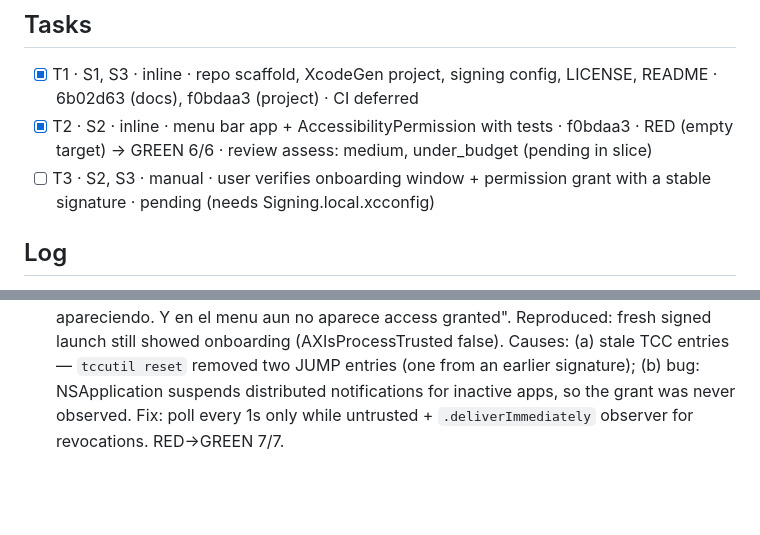
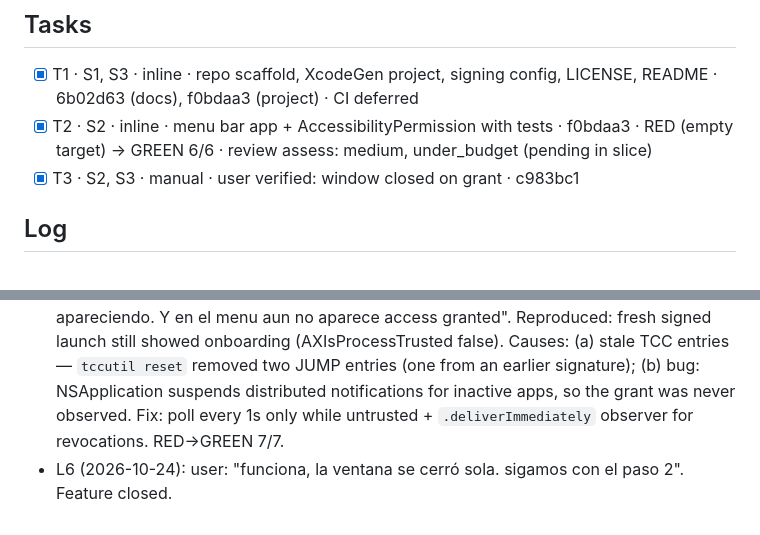
Before and after one commit to alvaldes/jump, a Markdown page: odd/tasks/jump-foundation.md, 2 parts joined by grey strips. Drawn GitHub-style; blank space fills up the shorter version.

Commit message:
docs: close foundation feature

```diff
--- a/odd/tasks/jump-foundation.md
+++ b/odd/tasks/jump-foundation.md
@@ -13,7 +13,7 @@ Branch: `feat/foundation` · Delivery: ask-on-risk · Test runner: `xcodebuild t
 
 - [x] T1 · S1, S3 · inline · repo scaffold, XcodeGen project, signing config, LICENSE, README · 6b02d63 (docs), f0bdaa3 (project) · CI deferred
 - [x] T2 · S2 · inline · menu bar app + AccessibilityPermission with tests · f0bdaa3 · RED (empty target) → GREEN 6/6 · review assess: medium, under_budget (pending in slice)
-- [ ] T3 · S2, S3 · manual · user verifies onboarding window + permission grant with a stable signature · pending (needs Signing.local.xcconfig)
+- [x] T3 · S2, S3 · manual · user verified: window closed on grant · c983bc1
 
 ## Log
 
@@ -22,3 +22,4 @@ Branch: `feat/foundation` · Delivery: ask-on-risk · Test runner: `xcodebuild t
 - L3: Built with xcodebuild (BUILD SUCCEEDED, no warnings); bundle LSUIElement=true, min 26.0, adhoc signature. App launched and stayed running; onboarding UI not visually verified (screenshot captured another fullscreen app). Core logic split into Packages/JumpKit so `swift test` runs without launching the app. Next: user sets up signing and verifies T3; then roadmap step 2 (global shortcut + AX scanner).
 - L4: Signing set up: Config/Signing.local.xcconfig (team 7UDSYQKV9H, git-ignored); `xcodebuild -allowProvisioningUpdates` created the Apple Development certificate. Designated requirement is now certificate-based, so TCC permission survives rebuilds. T3 awaiting user test.
 - L5 (2026-10-24): user reported "el permiso se lo doy pero la ventana no se cierra y sigue apareciendo. Y en el menu aun no aparece access granted". Reproduced: fresh signed launch still showed onboarding (AXIsProcessTrusted false). Causes: (a) stale TCC entries — `tccutil reset` removed two JUMP entries (one from an earlier signature); (b) bug: NSApplication suspends distributed notifications for inactive apps, so the grant was never observed. Fix: poll every 1s only while untrusted + `.deliverImmediately` observer for revocations. RED→GREEN 7/7.
+- L6 (2026-10-24): user: "funciona, la ventana se cerró sola. sigamos con el paso 2". Feature closed.
```
